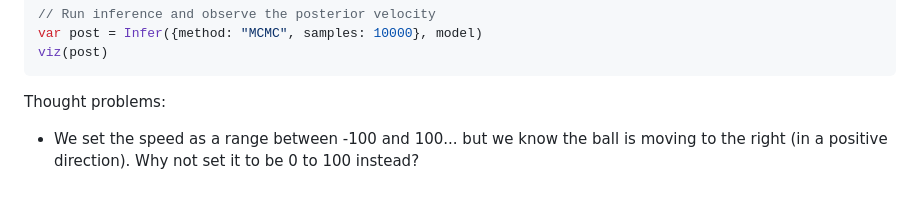
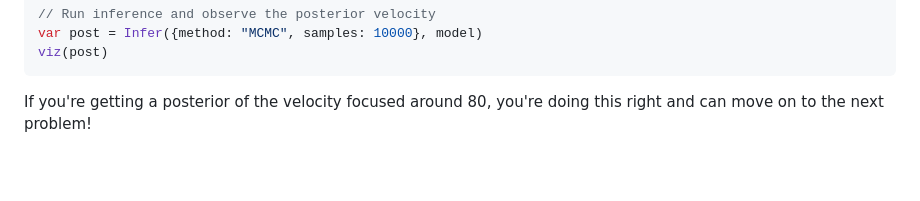
Before and after one commit to kasmith/CCMLD-Surprise, a Markdown page: exercises/prob1_speed.md, the part around the change. Drawn GitHub-style; blank space fills up the shorter version.

````diff
--- a/exercises/prob1_speed.md
+++ b/exercises/prob1_speed.md
@@ -111,6 +111,4 @@ var post = Infer({method: "MCMC", samples: 10000}, model)
 viz(post)
 ```
 
-Thought problems:
-
-* We set the speed as a range between -100 and 100... but we know the ball is moving to the right (in a positive direction). Why not set it to be 0 to 100 instead?
+If you're getting a posterior of the velocity focused around 80, you're doing this right and can move on to the next problem!
````
Also changed, not shown: exercises/prob2_change.md (added, +93 -0 lines).
